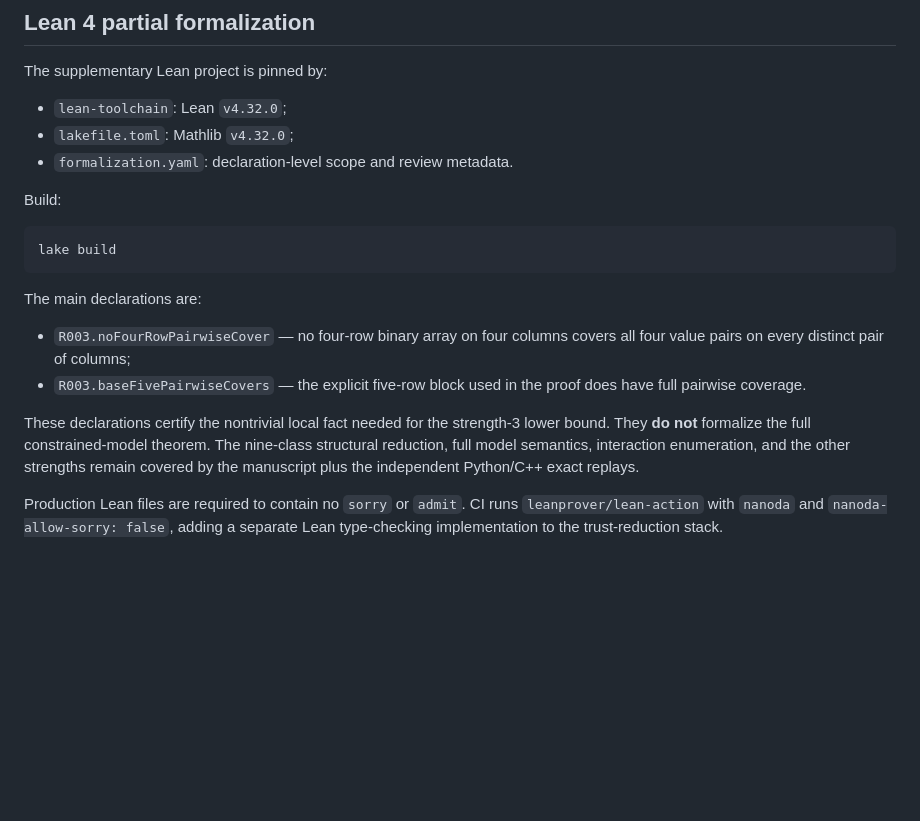
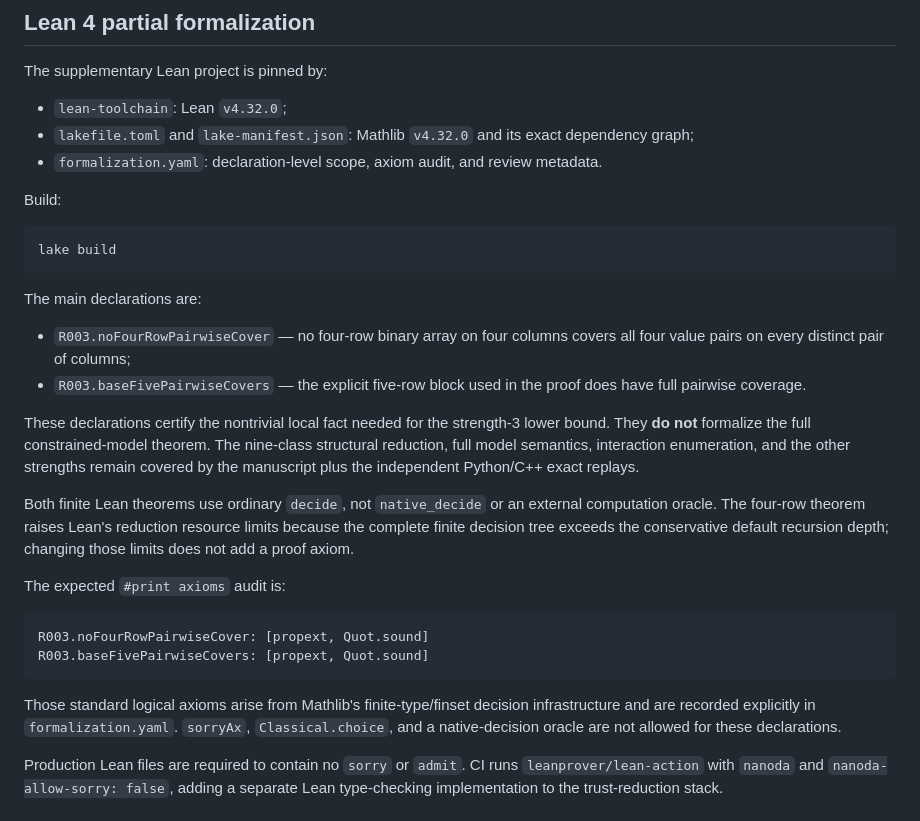
Before and after one commit to unsolved-labs/industrial8-test-suite-optimization, a Markdown page: VERIFICATION.md, the part around the change. Drawn GitHub-style; blank space fills up the shorter version.

Commit message:
Document the Lean axiom and reduction audit

````diff
--- a/VERIFICATION.md
+++ b/VERIFICATION.md
@@ -104,8 +104,8 @@ PASS independent local subset search proves minima 2,5,8,16.
 The supplementary Lean project is pinned by:
 
 - `lean-toolchain`: Lean `v4.32.0`;
-- `lakefile.toml`: Mathlib `v4.32.0`;
-- `formalization.yaml`: declaration-level scope and review metadata.
+- `lakefile.toml` and `lake-manifest.json`: Mathlib `v4.32.0` and its exact dependency graph;
+- `formalization.yaml`: declaration-level scope, axiom audit, and review metadata.
 
 Build:
 
@@ -119,6 +119,17 @@ The main declarations are:
 - `R003.baseFivePairwiseCovers` — the explicit five-row block used in the proof does have full pairwise coverage.
 
 These declarations certify the nontrivial local fact needed for the strength-3 lower bound. They **do not** formalize the full constrained-model theorem. The nine-class structural reduction, full model semantics, interaction enumeration, and the other strengths remain covered by the manuscript plus the independent Python/C++ exact replays.
+
+Both finite Lean theorems use ordinary `decide`, not `native_decide` or an external computation oracle. The four-row theorem raises Lean's reduction resource limits because the complete finite decision tree exceeds the conservative default recursion depth; changing those limits does not add a proof axiom.
+
+The expected `#print axioms` audit is:
+
+```text
+R003.noFourRowPairwiseCover: [propext, Quot.sound]
+R003.baseFivePairwiseCovers: [propext, Quot.sound]
+```
+
+Those standard logical axioms arise from Mathlib's finite-type/finset decision infrastructure and are recorded explicitly in `formalization.yaml`. `sorryAx`, `Classical.choice`, and a native-decision oracle are not allowed for these declarations.
 
 Production Lean files are required to contain no `sorry` or `admit`. CI runs `leanprover/lean-action` with `nanoda` and `nanoda-allow-sorry: false`, adding a separate Lean type-checking implementation to the trust-reduction stack.
 
````
